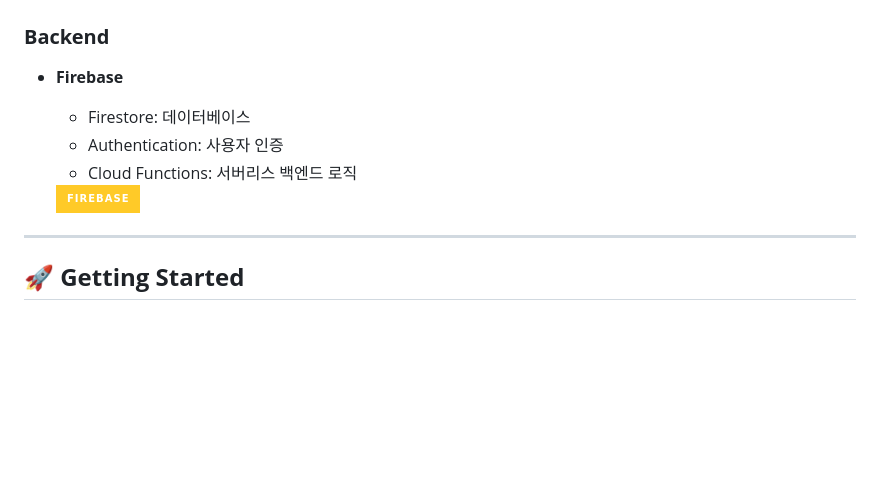
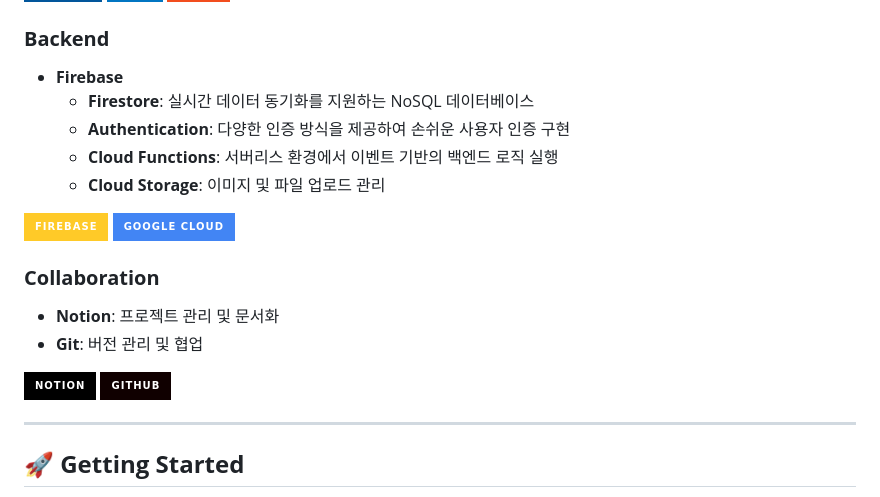
Before and after one commit to Six-Tail/1-4Capstone, a Markdown page: README.md, the part around the change. GitHub-like rendering; badges without logos; blank space fills up the shorter version.

```diff
--- a/README.md
+++ b/README.md
@@ -164,12 +164,19 @@
 
 ### **Backend**
 - **Firebase**
-    - Firestore: 데이터베이스
-    - Authentication: 사용자 인증
-    - Cloud Functions: 서버리스 백엔드 로직
+    - **Firestore**: 실시간 데이터 동기화를 지원하는 NoSQL 데이터베이스
+    - **Authentication**: 다양한 인증 방식을 제공하여 손쉬운 사용자 인증 구현
+    - **Cloud Functions**: 서버리스 환경에서 이벤트 기반의 백엔드 로직 실행
+    - **Cloud Storage**: 이미지 및 파일 업로드 관리
 
 
-  <img src="https://img.shields.io/badge/firebase-%23FFCA28.svg?&style=for-the-badge&logo=firebase&logoColor=black" />
+<img src="https://img.shields.io/badge/firebase-%23FFCA28.svg?&style=for-the-badge&logo=firebase&logoColor=black" />  <img src="https://img.shields.io/badge/Google_Cloud-4285F4?style=for-the-badge&logo=google-cloud&logoColor=white" />
+
+### **Collaboration**
+- **Notion**: 프로젝트 관리 및 문서화
+- **Git**: 버전 관리 및 협업
+
+<img src="https://img.shields.io/badge/Notion-000000?style=for-the-badge&logo=notion&logoColor=white" />  <img src="https://img.shields.io/badge/GitHub-100000?style=for-the-badge&logo=github&logoColor=white" />
 
 ---
 
```
